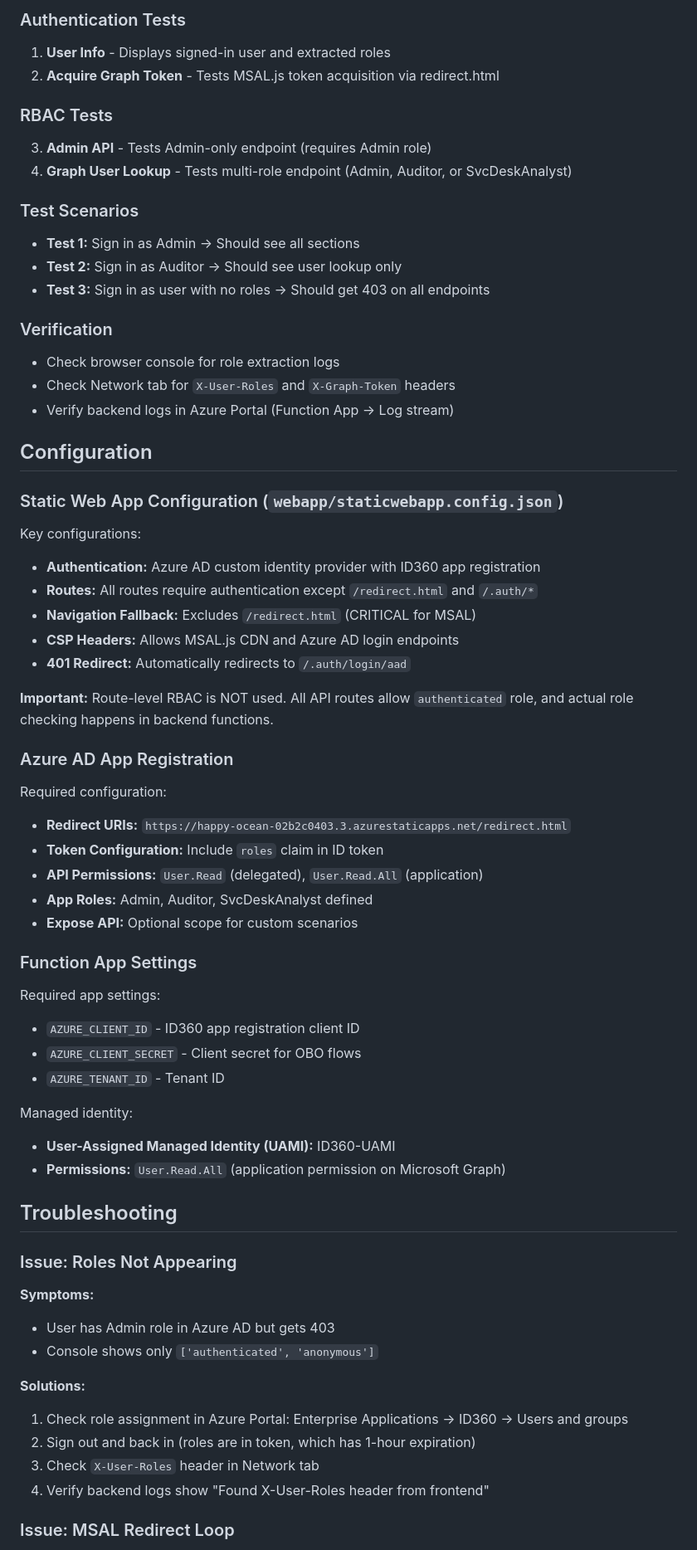
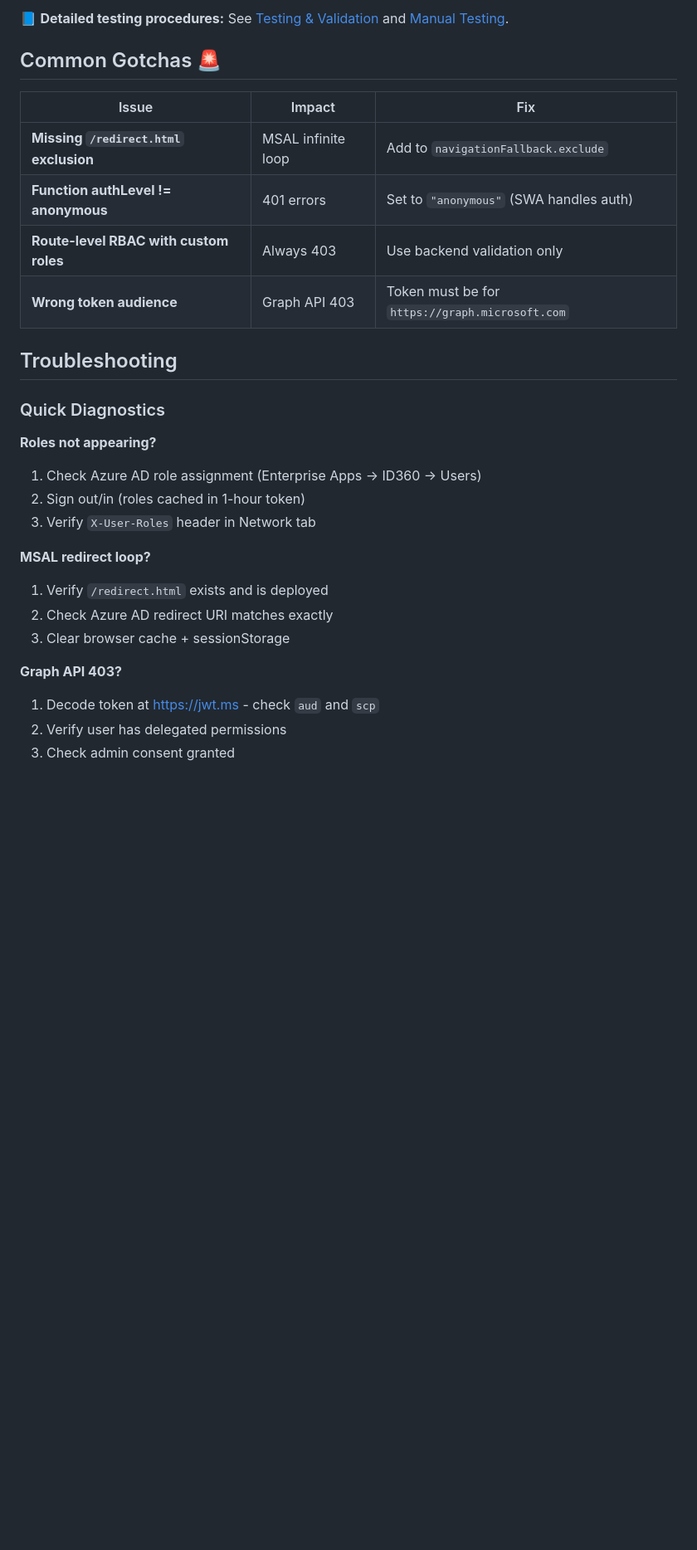
Before and after one commit to Rainier-MSFT/ID360Model, a Markdown page: README.md, the part around the change printed below. Shown: that part at 83% size. GitHub-like rendering; blank space fills up the shorter version.

```diff
--- a/README.md
+++ b/README.md
@@ -199,68 +201,31 @@ The home page includes comprehensive interactive tests:
 
-### Authentication Tests
-1. **User Info** - Displays signed-in user and extracted roles
-2. **Acquire Graph Token** - Tests MSAL.js token acquisition via redirect.html
+📘 **Detailed testing procedures:** See [Testing & Validation](DOCUMENTATION-DELEGATED-AUTH-SOLUTION.md#testing--validation) and [Manual Testing](RBAC-IMPLEMENTATION-COMPLETE.md#manual-testing-procedure).
 
-### RBAC Tests
-3. **Admin API** - Tests Admin-only endpoint (requires Admin role)
-4. **Graph User Lookup** - Tests multi-role endpoint (Admin, Auditor, or SvcDeskAnalyst)
+## Common Gotchas 🚨
 
-### Test Scenarios
-- **Test 1:** Sign in as Admin → Should see all sections
-- **Test 2:** Sign in as Auditor → Should see user lookup only
-- **Test 3:** Sign in as user with no roles → Should get 403 on all endpoints
-
-### Verification
-- Check browser console for role extraction logs
-- Check Network tab for `X-User-Roles` and `X-Graph-Token` headers
-- Verify backend logs in Azure Portal (Function App → Log stream)
-
-## Configuration
-
-### Static Web App Configuration (`webapp/staticwebapp.config.json`)
-
-Key configurations:
-- **Authentication:** Azure AD custom identity provider with ID360 app registration
-- **Routes:** All routes require authentication except `/redirect.html` and `/.auth/*`
-- **Navigation Fallback:** Excludes `/redirect.html` (CRITICAL for MSAL)
-- **CSP Headers:** Allows MSAL.js CDN and Azure AD login endpoints
-- **401 Redirect:** Automatically redirects to `/.auth/login/aad`
-
-**Important:** Route-level RBAC is NOT used. All API routes allow `authenticated` role, and actual role checking happens in backend functions.
-
-### Azure AD App Registration
-
-Required configuration:
-- **Redirect URIs:** `https://happy-ocean-02b2c0403.3.azurestaticapps.net/redirect.html`
-- **Token Configuration:** Include `roles` claim in ID token
-- **API Permissions:** `User.Read` (delegated), `User.Read.All` (application)
-- **App Roles:** Admin, Auditor, SvcDeskAnalyst defined
-- **Expose API:** Optional scope for custom scenarios
-
-### Function App Settings
-
-Required app settings:
-- `AZURE_CLIENT_ID` - ID360 app registration client ID
-- `AZURE_CLIENT_SECRET` - Client secret for OBO flows
-- `AZURE_TENANT_ID` - Tenant ID
-
-Managed identity:
-- **User-Assigned Managed Identity (UAMI):** ID360-UAMI
-- **Permissions:** `User.Read.All` (application permission on Microsoft Graph)
+| Issue | Impact | Fix |
+|-------|--------|-----|
+| **Missing `/redirect.html` exclusion** | MSAL infinite loop | Add to `navigationFallback.exclude` |
+| **Function authLevel != anonymous** | 401 errors | Set to `"anonymous"` (SWA handles auth) |
+| **Route-level RBAC with custom roles** | Always 403 | Use backend validation only |
+| **Wrong token audience** | Graph API 403 | Token must be for `https://graph.microsoft.com` |
 
 ## Troubleshooting
 
-### Issue: Roles Not Appearing
+### Quick Diagnostics
 
-**Symptoms:**
-- User has Admin role in Azure AD but gets 403
-- Console shows only `['authenticated', 'anonymous']`
+**Roles not appearing?**
+1. Check Azure AD role assignment (Enterprise Apps → ID360 → Users)
+2. Sign out/in (roles cached in 1-hour token)
+3. Verify `X-User-Roles` header in Network tab
 
-**Solutions:**
-1. Check role assignment in Azure Portal: Enterprise Applications → ID360 → Users and groups
-2. Sign out and back in (roles are in token, which has 1-hour expiration)
-3. Check `X-User-Roles` header in Network tab
-4. Verify backend logs show "Found X-User-Roles header from frontend"
+**MSAL redirect loop?**
+1. Verify `/redirect.html` exists and is deployed
+2. Check Azure AD redirect URI matches exactly
+3. Clear browser cache + sessionStorage
 
-### Issue: MSAL Redirect Loop
+**Graph API 403?**
+1. Decode token at https://jwt.ms - check `aud` and `scp`
+2. Verify user has delegated permissions
+3. Check admin consent granted
 
```
Also changed, not shown: other parts of README.md (+165 -216 lines).
